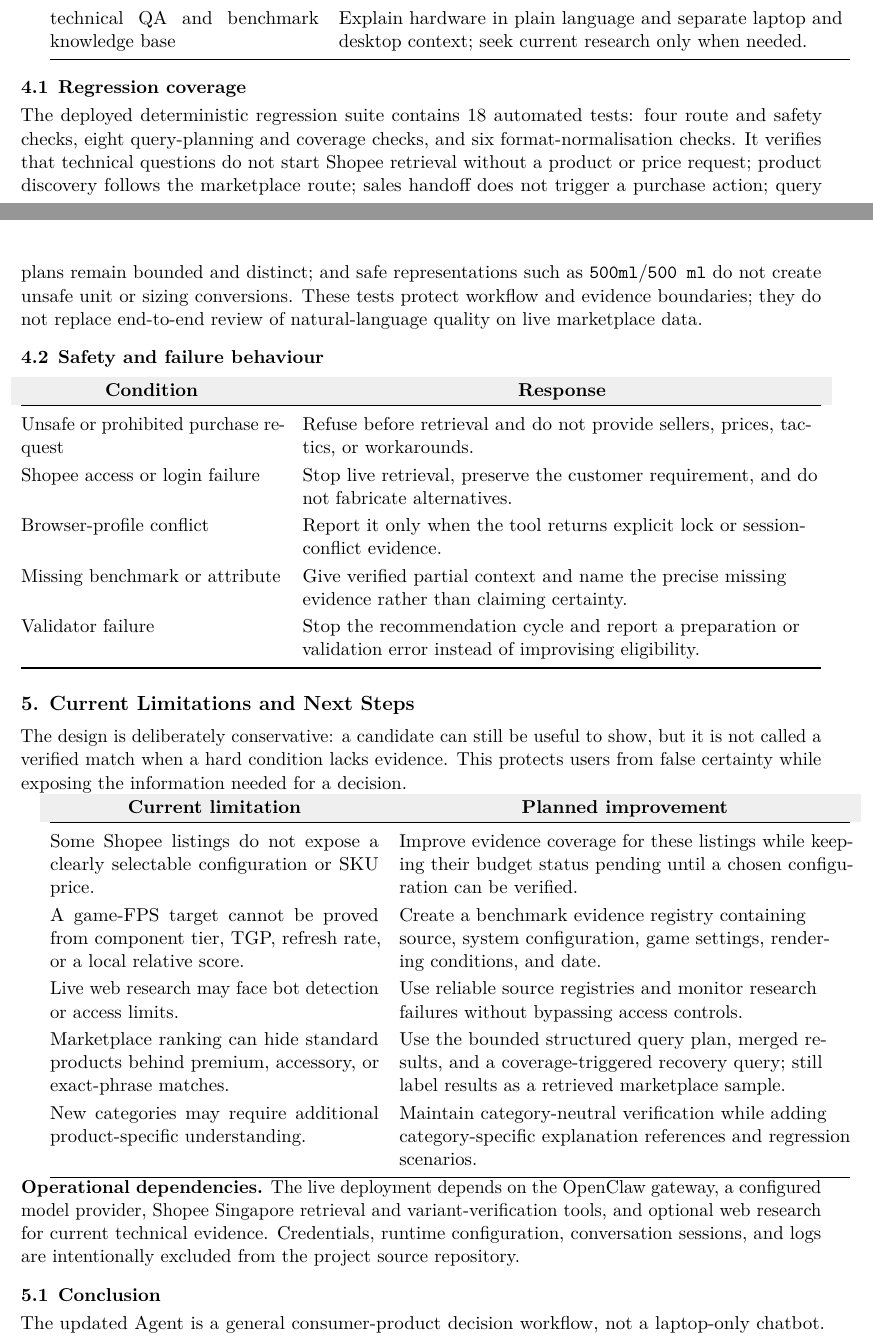
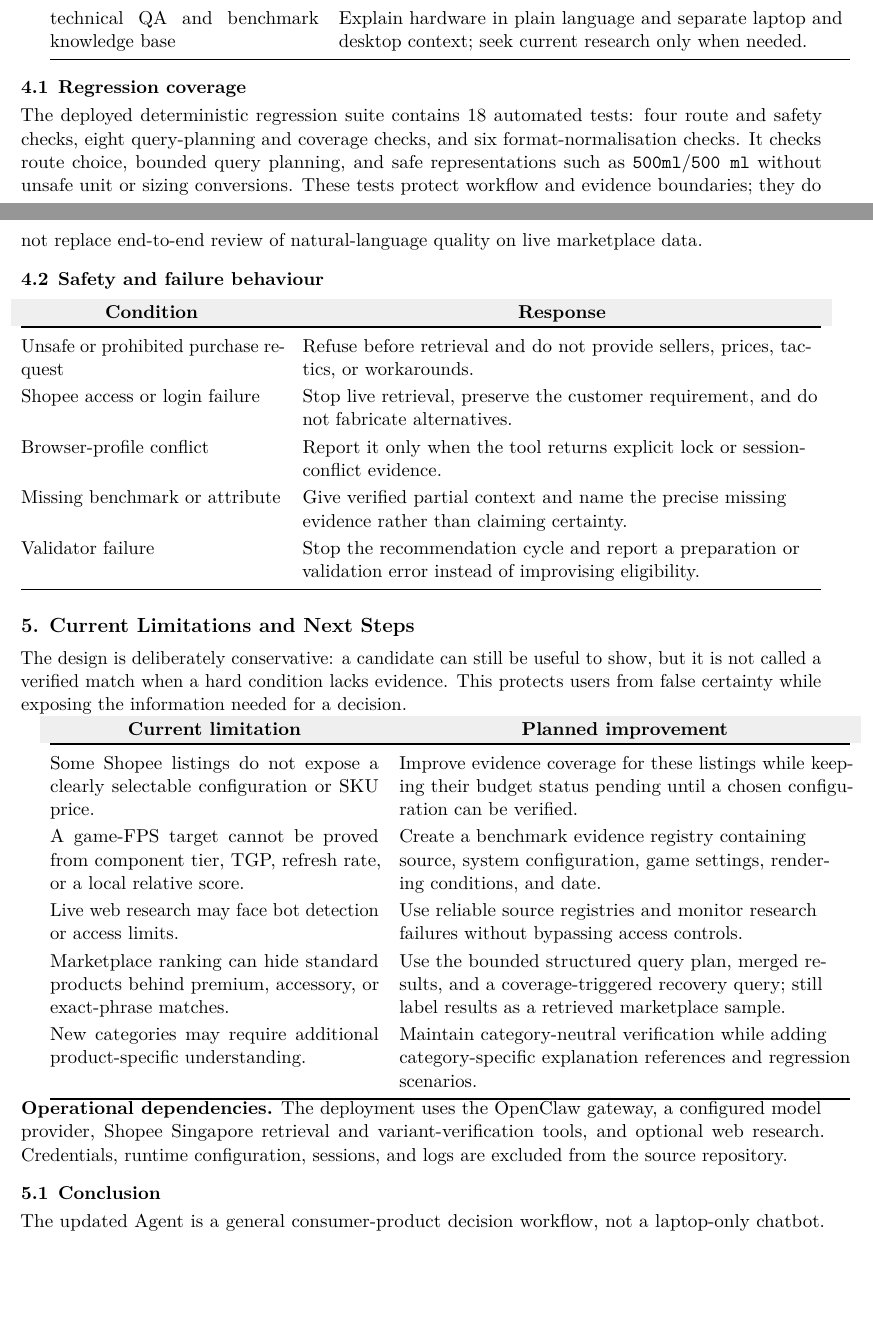
Before and after one commit to KennyZou4468/HACKATHON, a LaTeX paper (docs/technical-document.tex): two parts of pages 4 and 5 of 6 before the commit and two parts of pages 4 and 5 of 5 after it, joined at a grey line, cut so that both start at the same text, the shorter picture padded with empty space. Compiled offline with pdfLaTeX.

Commit message:
Tighten technical document layout

```diff
--- a/docs/technical-document.tex
+++ b/docs/technical-document.tex
@@ -163,7 +163,7 @@ technical QA and benchmark knowledge base & Explain hardware in plain language a
 
 \subsection{Regression coverage}
 
-The deployed deterministic regression suite contains 18 automated tests: four route and safety checks, eight query-planning and coverage checks, and six format-normalisation checks. It verifies that technical questions do not start Shopee retrieval without a product or price request; product discovery follows the marketplace route; sales handoff does not trigger a purchase action; query plans remain bounded and distinct; and safe representations such as \texttt{500ml}/\texttt{500 ml} do not create unsafe unit or sizing conversions. These tests protect workflow and evidence boundaries; they do not replace end-to-end review of natural-language quality on live marketplace data.
+The deployed deterministic regression suite contains 18 automated tests: four route and safety checks, eight query-planning and coverage checks, and six format-normalisation checks. It checks route choice, bounded query planning, and safe representations such as \texttt{500ml}/\texttt{500 ml} without unsafe unit or sizing conversions. These tests protect workflow and evidence boundaries; they do not replace end-to-end review of natural-language quality on live marketplace data.
 
 \subsection{Safety and failure behaviour}
 \begin{tabularx}{\textwidth}{@{}p{2.12in}Y@{}}
@@ -197,7 +197,7 @@ New categories may require additional product-specific understanding. & Maintain
 \bottomrule
 \end{tabularx}
 
-\noindent\textbf{Operational dependencies.} The live deployment depends on the OpenClaw gateway, a configured model provider, Shopee Singapore retrieval and variant-verification tools, and optional web research for current technical evidence. Credentials, runtime configuration, conversation sessions, and logs are intentionally excluded from the project source repository.
+\noindent\textbf{Operational dependencies.} The deployment uses the OpenClaw gateway, a configured model provider, Shopee Singapore retrieval and variant-verification tools, and optional web research. Credentials, runtime configuration, sessions, and logs are excluded from the source repository.
 
 \subsection{Conclusion}
 
```
